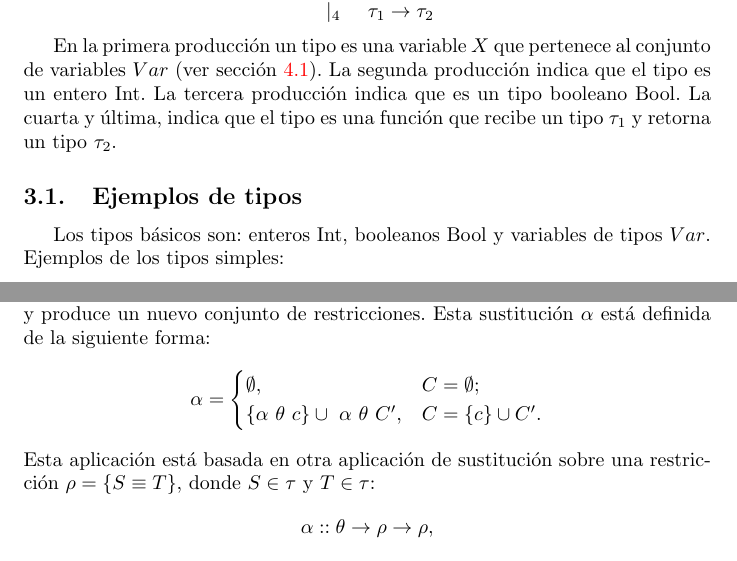
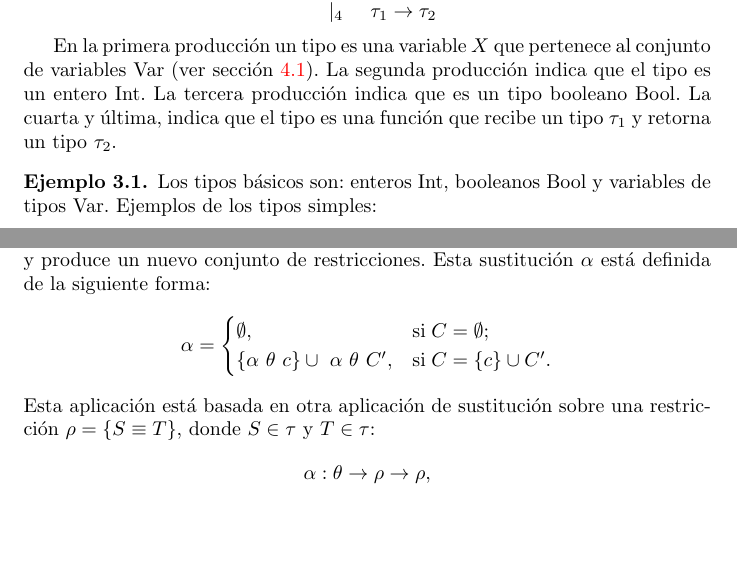
Before and after one commit to fcardonaEAFIT/ST0244-2019-2-Practica, a LaTeX document (ST0244-2019-2-Practica-01.tex): two parts of pages 3 and 5 of 8, joined at a grey line, cut so that both start at the same text, the shorter picture padded with empty space. Compiled offline with pdfLaTeX.

Commit message:
Cosmetic changes.

```diff
--- a/ST0244-2019-2-Practica-01.tex
+++ b/ST0244-2019-2-Practica-01.tex
@@ -274,0 +281,4 @@ son los tipos de datos $\tau$:
+         & \mid_3 & \text{Bool}
+    \\
+         & \mid_4 & \tau_1 \to \tau_2
+   \end{array}
@@ -280,20 +287,14 @@ son los tipos de datos $\tau$:
-         & \mid_3 & \text{Bool} \\
-         & \mid_4 & \tau_1 \to \tau_2 \\
-  \end{array}
-\]
 
 En la primera producción un tipo es una variable $X$ que pertenece al
-conjunto de variables $Var$ (ver sección~\ref{sec:var}). La segunda
-producción indica que el tipo es un entero $\text{Int}$. La tercera
-producción indica que es un tipo booleano $\text{Bool}$. La cuarta y
-última, indica que el tipo es una función que recibe un tipo $\tau_1$
-y retorna un tipo $\tau_2$.
+conjunto de variables $\text{Var}$ (ver sección~\ref{sec:var}). La
+segunda producción indica que el tipo es un entero $\text{Int}$. La
+tercera producción indica que es un tipo booleano $\text{Bool}$. La
+cuarta y última, indica que el tipo es una función que recibe un tipo
+$\tau_1$ y retorna un tipo $\tau_2$.
 
-\subsection{Ejemplos de tipos}
-\label{sec:ejemtipos}
+\begin{example}
+Los tipos básicos son: enteros $\text{Int}$, booleanos $\text{Bool}$ y
+variables de tipos $\text{Var}$. Ejemplos de los tipos simples:
 
-Los tipos básicos son: enteros $\text{Int}$, booleanos $\text{Bool}$ y
-variables de tipos $Var$. Ejemplos de los tipos simples:
-
-\[
+\begin{equation*}
   \begin{array}[h]{cl}
@@ -403,17 +417,17 @@ sustitución $\alpha$ está definida de la siguiente forma:
 \begin{equation*}
   \alpha =
   \begin{cases}
-    \emptyset, & C = \emptyset;
+    \emptyset, & \text{si} \; C = \emptyset;
     \\
-    \{\alpha\  \theta\  c\} \cup\ \alpha\ \theta\ C', & C = \{c\} \cup
-    C'.
+    \{\alpha\ \theta\ c\} \cup\ \alpha\ \theta\ C', & \text{si} \; C =
+    \{c\} \cup C'.
   \end{cases}
 \end{equation*}
 Esta aplicación está basada en otra aplicación de sustitución sobre
 una restricción $\rho = \{ S \equiv T \}$, donde $S \in \tau$ y $T \in
 \tau$:
 \begin{equation*}
-  \alpha :: \theta \to \rho \to \rho,
+  \alpha : \theta \to \rho \to \rho,
 \end{equation*}
 y está definida como:
 \begin{equation*}
```
Also changed, not shown: ST0244-2019-2-Practica-01.tex (62 more changed lines).
